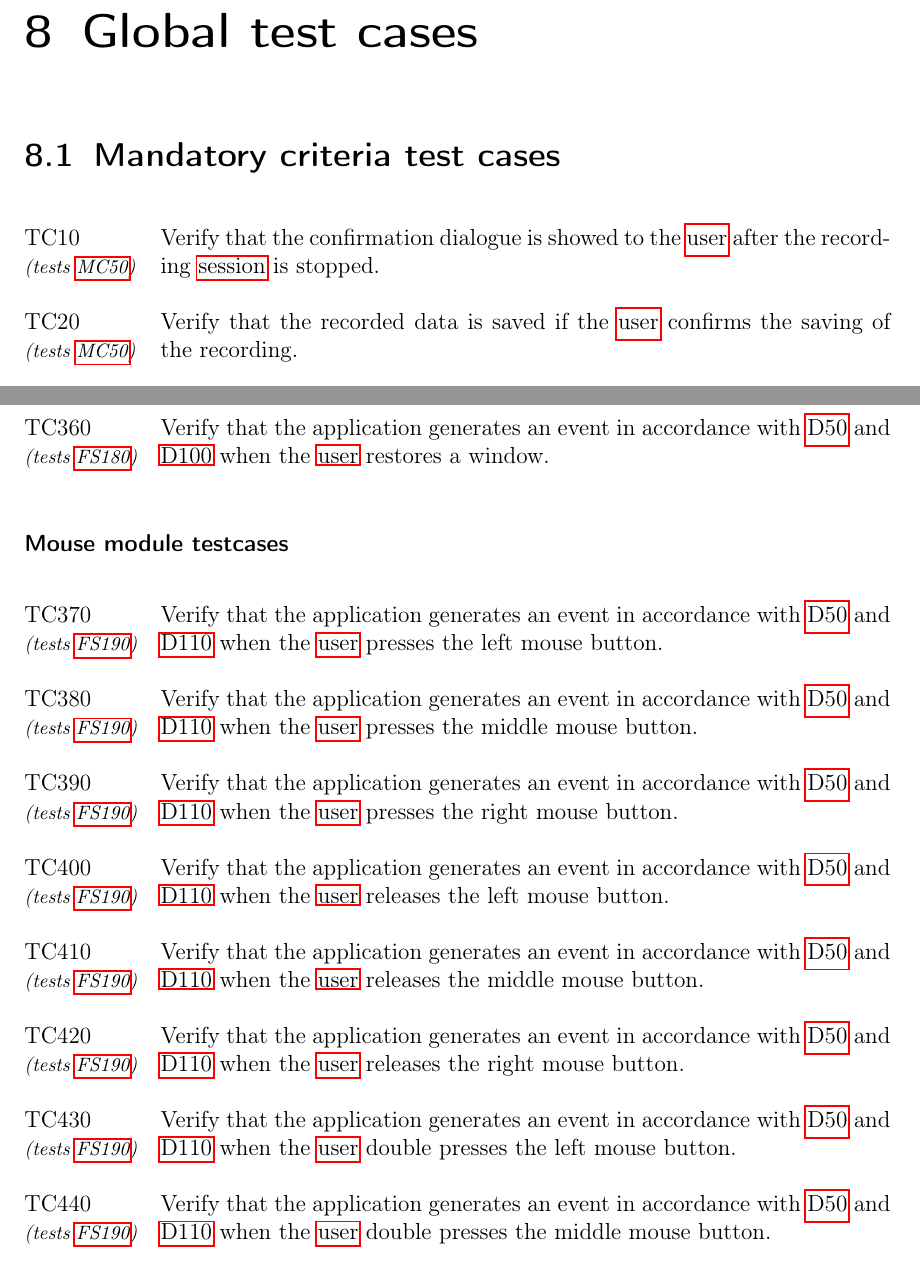
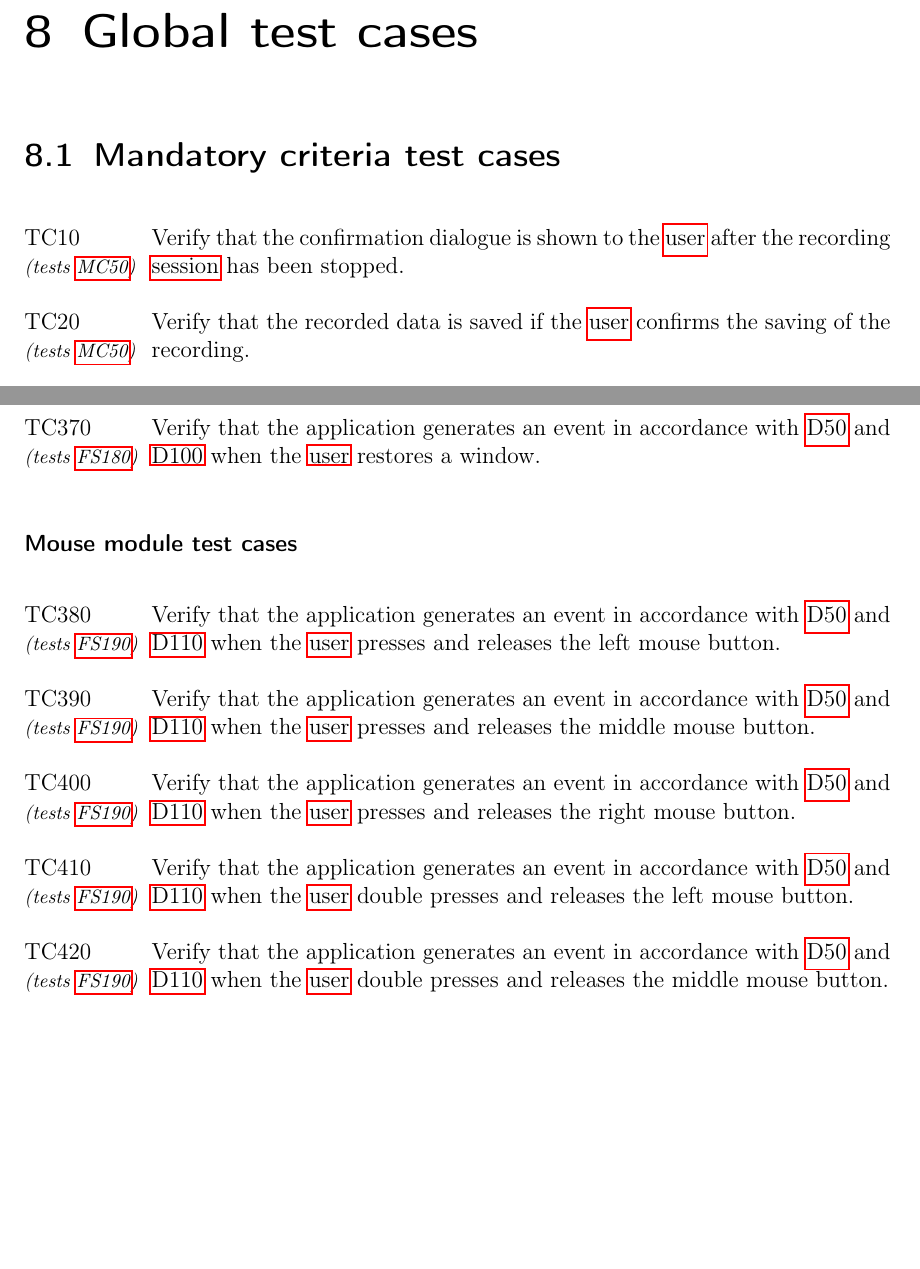
Before and after one commit to insightmind/MORR, a LaTeX thesis (documents/fsd/FunctionalSpecifications.tex, which reads documents/fsd/chapter/tests.tex): two parts of pages 20 and 23 of 27 before the commit and two parts of pages 20 and 23 of 26 after it, joined at a grey line, cut so that both start at the same text, the shorter picture padded with empty space. Compiled offline with pdfLaTeX.

Commit message:
Fixed typos, changed formatting and combined mouse click test cases

```diff
--- a/documents/fsd/chapter/tests.tex
+++ b/documents/fsd/chapter/tests.tex
@@ -3,14 +3,14 @@
 
 %%Cannot use requirementscope as we have to inject additional text into the label
 \newcounter{counterTC}
-\newcommand{\testfor}[1]{\addtocounter{counterTC}{10}\item[TC\arabic{counterTC}\label{TC\arabic{counterTC}}\\\begin{footnotesize}\textit{(tests \specref{#1})}\end{footnotesize}]}
+\newcommand{\testfor}[2]{\addtocounter{counterTC}{10}\item[TC\arabic{counterTC}\label{TC\arabic{counterTC}}\\\begin{footnotesize}\textit{(tests \specref{#1})}\end{footnotesize}]{#2}}
 \newcommand{\test}{\addtocounter{counterTC}{10}\item[TC\arabic{counterTC}\label{TC\arabic{counterTC}}]}
-\newenvironment{tests}{\begin{enumerate}[font = \normalfont, style = multiline, labelindent = 0em, labelwidth = 5em, labelsep* = 1em, leftmargin = !]}{\end{enumerate}}
+\newenvironment{tests}{\begin{itemize}[font = \normalfont, style = multiline, labelwidth = 60pt, leftmargin = !]}{\end{itemize}}
 
 \section{Mandatory criteria test cases}
 
 \begin{tests}
-    \testfor{MC50}{Verify that the confirmation dialogue is showed to the \gls{user} after the recording \gls{session} is stopped.}
+    \testfor{MC50}{Verify that the confirmation dialogue is shown to the \gls{user} after the recording \gls{session} has been stopped.}
     \testfor{MC50}{Verify that the recorded data is saved if the \gls{user} confirms the saving of the recording.}
     \testfor{MC50}{Verify that the recorded data is not saved if the \gls{user} does not confirm the saving of the recording.}
 \end{tests}
@@ -68,18 +68,15 @@
     \testfor{FS180}{Verify that the application generates an event in accordance with \specref{D50} and \specref{D100} when the \gls{user} restores a window.}
 \end{tests}
 
-\subsubsection{Mouse module testcases}
+\subsubsection{Mouse module test cases}
 
 \begin{tests}
-    \testfor{FS190}{Verify that the application generates an event in accordance with \specref{D50} and \specref{D110} when the \gls{user} presses the left mouse button.}
-    \testfor{FS190}{Verify that the application generates an event in accordance with \specref{D50} and \specref{D110} when the \gls{user} presses the middle mouse button.}
-    \testfor{FS190}{Verify that the application generates an event in accordance with \specref{D50} and \specref{D110} when the \gls{user} presses the right mouse button.}
-    \testfor{FS190}{Verify that the application generates an event in accordance with \specref{D50} and \specref{D110} when the \gls{user} releases the left mouse button.}
-    \testfor{FS190}{Verify that the application generates an event in accordance with \specref{D50} and \specref{D110} when the \gls{user} releases the middle mouse button.}
-    \testfor{FS190}{Verify that the application generates an event in accordance with \specref{D50} and \specref{D110} when the \gls{user} releases the right mouse button.}
-    \testfor{FS190}{Verify that the application generates an event in accordance with \specref{D50} and \specref{D110} when the \gls{user} double presses the left mouse button.}
-    \testfor{FS190}{Verify that the application generates an event in accordance with \specref{D50} and \specref{D110} when the \gls{user} double presses the middle mouse button.}
-    \testfor{FS190}{Verify that the application generates an event in accordance with \specref{D50} and \specref{D110} when the \gls{user} double presses the right mouse button.}
+    \testfor{FS190}{Verify that the application generates an event in accordance with \specref{D50} and \specref{D110} when the \gls{user} presses and releases the left mouse button.}
+    \testfor{FS190}{Verify that the application generates an event in accordance with \specref{D50} and \specref{D110} when the \gls{user} presses and releases the middle mouse button.}
+    \testfor{FS190}{Verify that the application generates an event in accordance with \specref{D50} and \specref{D110} when the \gls{user} presses and releases the right mouse button.}
+    \testfor{FS190}{Verify that the application generates an event in accordance with \specref{D50} and \specref{D110} when the \gls{user} double presses and releases the left mouse button.}
+    \testfor{FS190}{Verify that the application generates an event in accordance with \specref{D50} and \specref{D110} when the \gls{user} double presses and releases the middle mouse button.}
+    \testfor{FS190}{Verify that the application generates an event in accordance with \specref{D50} and \specref{D110} when the \gls{user} double presses and releases the right mouse button.}
     \testfor{FS190}{Verify that the application generates an event in accordance with \specref{D50} and \specref{D120} when the \gls{user} uses the scroll wheel.}
     \testfor{FS190}{Verify that the application generates an event in accordance with \specref{D50} and \specref{D130} when the \gls{user} moves the mouse.}
 \end{tests}
```
Also changed, not shown: documents/fsd/chapter/tests.tex (4 more changed lines).
